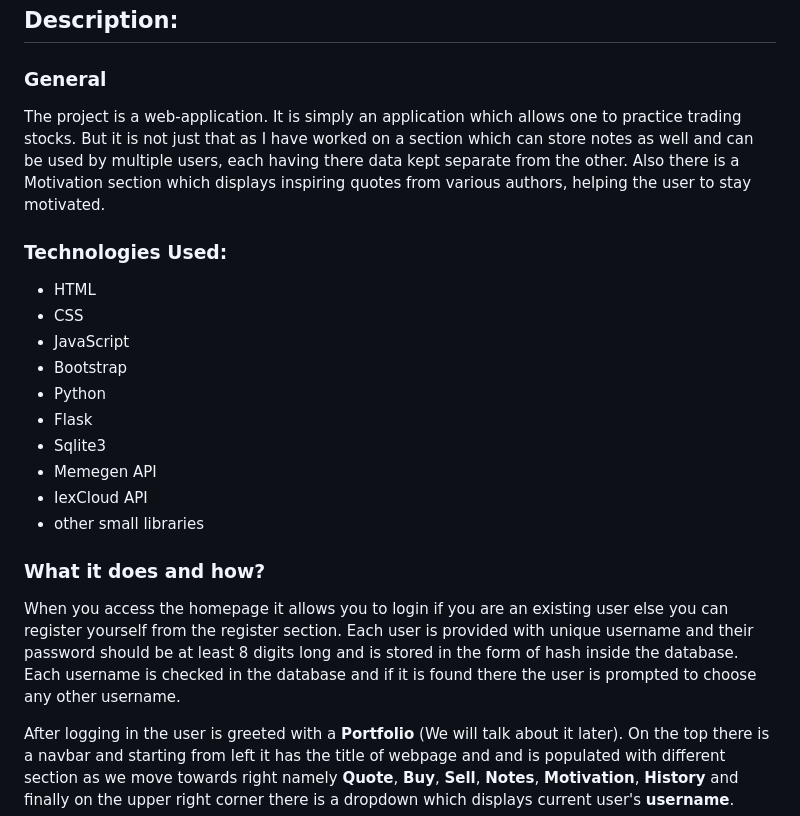
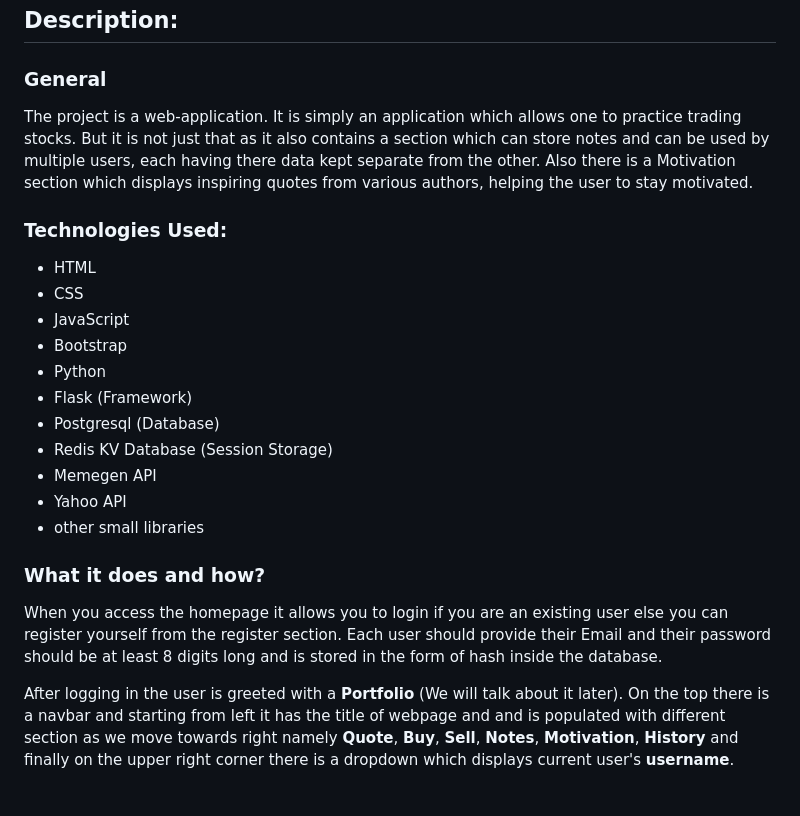
Before and after one commit to danishred/Stock_Simulator-Web-App, a Markdown page: README.md, the part around the change. Drawn GitHub-style; blank space fills up the shorter version.

```diff
--- a/README.md
+++ b/README.md
@@ -3,8 +3,8 @@
 ## Description:
 ### General
 The project is a web-application. It is simply an application which allows one to
-practice trading stocks. But it is not just that as I have worked on a section which
-can store notes as well and can be used by multiple users, each having there data kept
+practice trading stocks. But it is not just that as it also contains a section which
+can store notes and can be used by multiple users, each having there data kept
 separate from the other. Also there is a Motivation section which displays inspiring
 quotes from various authors, helping the user to stay motivated.
 
@@ -15,18 +15,18 @@ quotes from various authors, helping the user to stay motivated.
 - JavaScript
 - Bootstrap
 - Python
-- Flask
-- Sqlite3
+- Flask (Framework)
+- Postgresql (Database)
+- Redis KV Database (Session Storage)
 - Memegen API
-- IexCloud API
+- Yahoo API
 - other small libraries
 
 ### What it does and how?
 When you access the homepage it allows you to login if you are an existing user else
-you can register yourself from the register section. Each user is provided with unique
-username and their password should be at least 8 digits long and is stored in the form
-of hash inside the database. Each username is checked in the database and if it is found
-there the user is prompted to choose any other username.
+you can register yourself from the register section. Each user should provide their
+Email and their password should be at least 8 digits long and is stored in the form
+of hash inside the database.
 
 After logging in the user is greeted with a **Portfolio** (We will talk about it later).
 On the top there is a navbar and starting from left it has the title of webpage and
```
